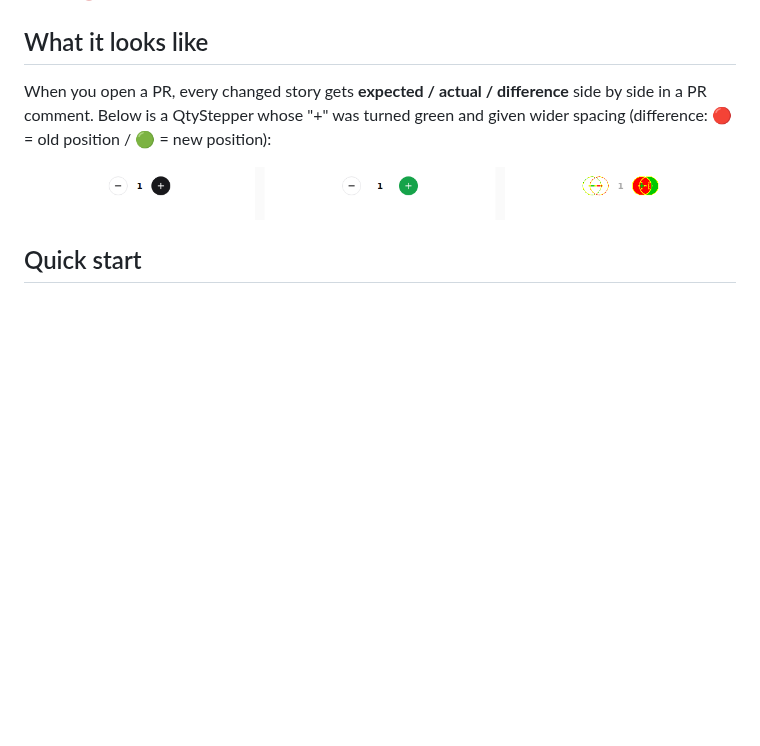
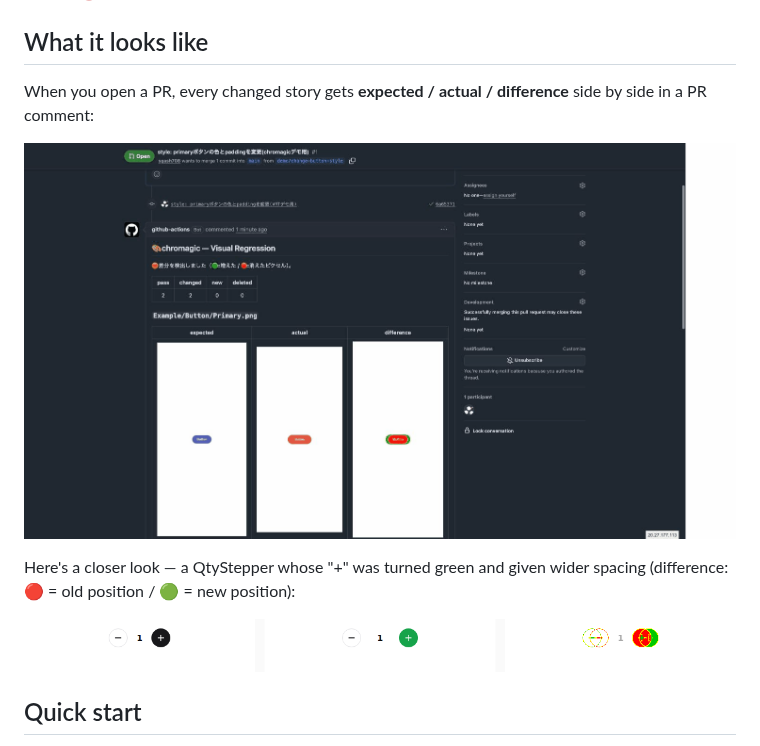
Before and after one commit to sgash708/chromagic, a Markdown page: README.md, the part around the change. Drawn GitHub-style; pictures changed too: docs/vrt-demo.gif (added); blank space fills up the shorter version.

```diff
--- a/README.md
+++ b/README.md
@@ -9,8 +9,11 @@ A replacement for reg-actions. The biggest difference is the **two-color green/r
 
 ## What it looks like
 
-When you open a PR, every changed story gets **expected / actual / difference** side by side in a PR comment.
-Below is a QtyStepper whose "+" was turned green and given wider spacing (difference: 🔴 = old position / 🟢 = new position):
+When you open a PR, every changed story gets **expected / actual / difference** side by side in a PR comment:
+
+![chromagic PR comment demo](docs/vrt-demo.gif)
+
+Here's a closer look — a QtyStepper whose "+" was turned green and given wider spacing (difference: 🔴 = old position / 🟢 = new position):
 
 ![chromagic example](docs/example-diff.png)
 
```
Also changed, not shown: README.ja.md (+5 -2 lines).
